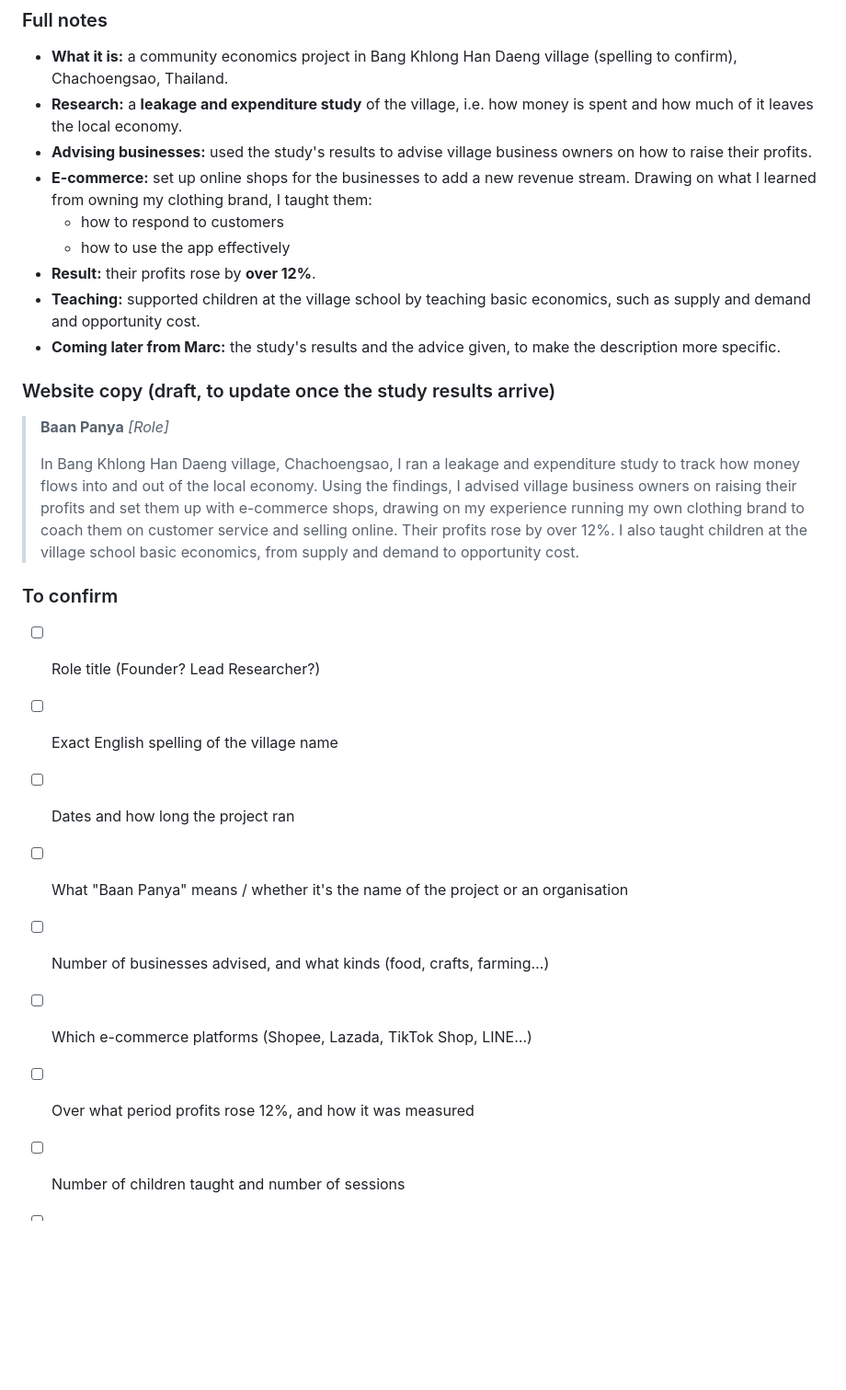
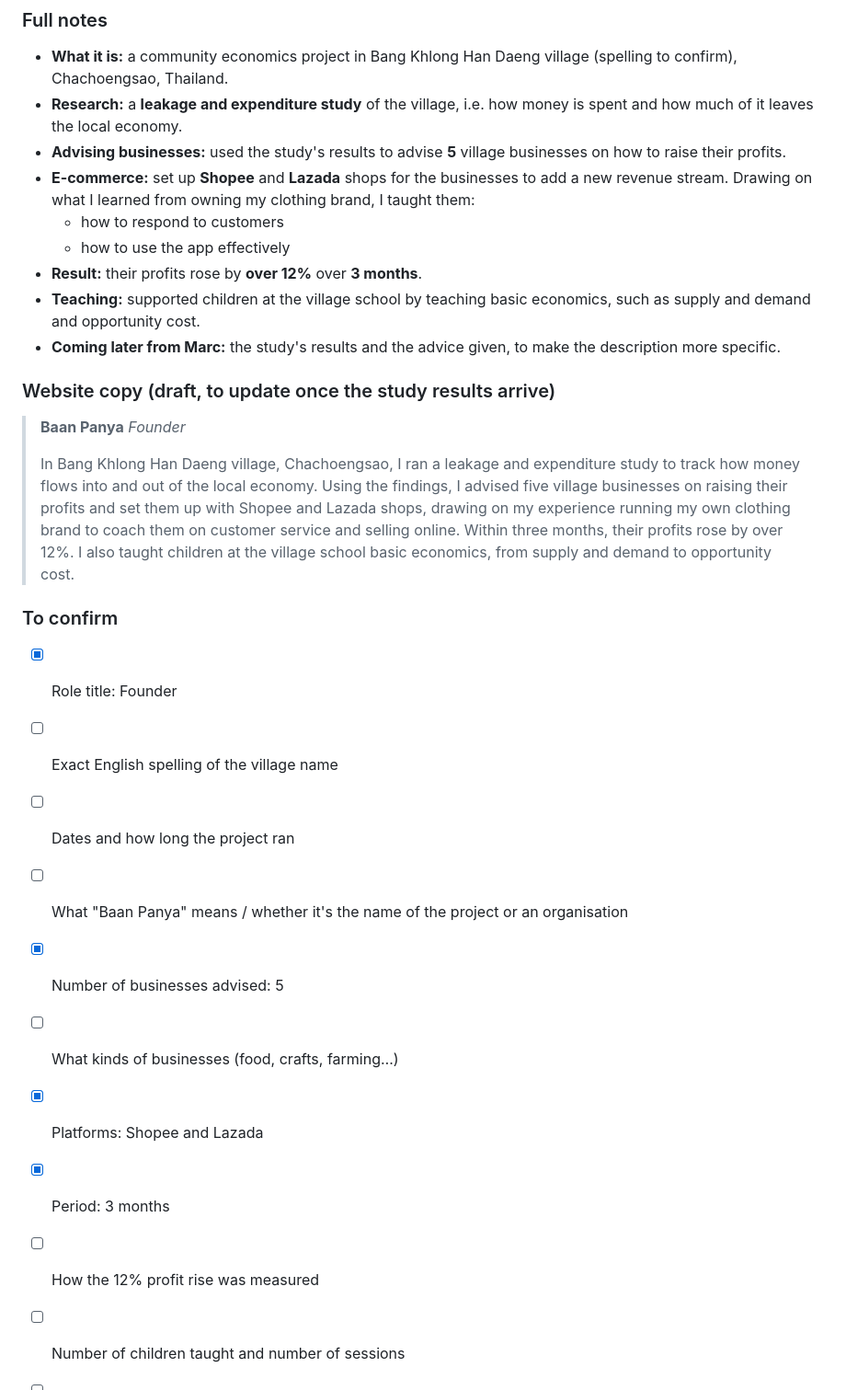
Before and after one commit to marcworanun/Website-Brag-Page, a Markdown page: content/projects.md, the part around the change. Shown at 92% size. Rendered like a GitHub page; blank space fills up the shorter version.

Commit message:
Add Baan Panya role, business count, platforms and period
Co-Authored-By: Claude Opus 5.5 <noreply@anthropic.com>
Claude-Session: https://claude.ai/code/session_0191EtYJRLH7maAJ2KXxNtTC

```diff
--- a/content/projects.md
+++ b/content/projects.md
@@ -90,30 +90,32 @@ Each project has two parts: **full notes** (everything Marc shared, for referenc
 
 - **What it is:** a community economics project in Bang Khlong Han Daeng village (spelling to confirm), Chachoengsao, Thailand.
 - **Research:** a **leakage and expenditure study** of the village, i.e. how money is spent and how much of it leaves the local economy.
-- **Advising businesses:** used the study's results to advise village business owners on how to raise their profits.
-- **E-commerce:** set up online shops for the businesses to add a new revenue stream. Drawing on what I learned from owning my clothing brand, I taught them:
+- **Advising businesses:** used the study's results to advise **5** village businesses on how to raise their profits.
+- **E-commerce:** set up **Shopee** and **Lazada** shops for the businesses to add a new revenue stream. Drawing on what I learned from owning my clothing brand, I taught them:
   - how to respond to customers
   - how to use the app effectively
-- **Result:** their profits rose by **over 12%**.
+- **Result:** their profits rose by **over 12%** over **3 months**.
 - **Teaching:** supported children at the village school by teaching basic economics, such as supply and demand and opportunity cost.
 - **Coming later from Marc:** the study's results and the advice given, to make the description more specific.
 
 ### Website copy (draft, to update once the study results arrive)
 
 > **Baan Panya**
-> *[Role]*
+> *Founder*
 >
-> In Bang Khlong Han Daeng village, Chachoengsao, I ran a leakage and expenditure study to track how money flows into and out of the local economy. Using the findings, I advised village business owners on raising their profits and set them up with e-commerce shops, drawing on my experience running my own clothing brand to coach them on customer service and selling online. Their profits rose by over 12%. I also taught children at the village school basic economics, from supply and demand to opportunity cost.
+> In Bang Khlong Han Daeng village, Chachoengsao, I ran a leakage and expenditure study to track how money flows into and out of the local economy. Using the findings, I advised five village businesses on raising their profits and set them up with Shopee and Lazada shops, drawing on my experience running my own clothing brand to coach them on customer service and selling online. Within three months, their profits rose by over 12%. I also taught children at the village school basic economics, from supply and demand to opportunity cost.
 
 ### To confirm
 
-- [ ] Role title (Founder? Lead Researcher?)
+- [x] Role title: Founder
 - [ ] Exact English spelling of the village name
 - [ ] Dates and how long the project ran
 - [ ] What "Baan Panya" means / whether it's the name of the project or an organisation
-- [ ] Number of businesses advised, and what kinds (food, crafts, farming…)
-- [ ] Which e-commerce platforms (Shopee, Lazada, TikTok Shop, LINE…)
-- [ ] Over what period profits rose 12%, and how it was measured
+- [x] Number of businesses advised: 5
+- [ ] What kinds of businesses (food, crafts, farming…)
+- [x] Platforms: Shopee and Lazada
+- [x] Period: 3 months
+- [ ] How the 12% profit rise was measured
 - [ ] Number of children taught and number of sessions
 - [ ] Study results and advice (Marc will send)
 - [ ] Photos
```
